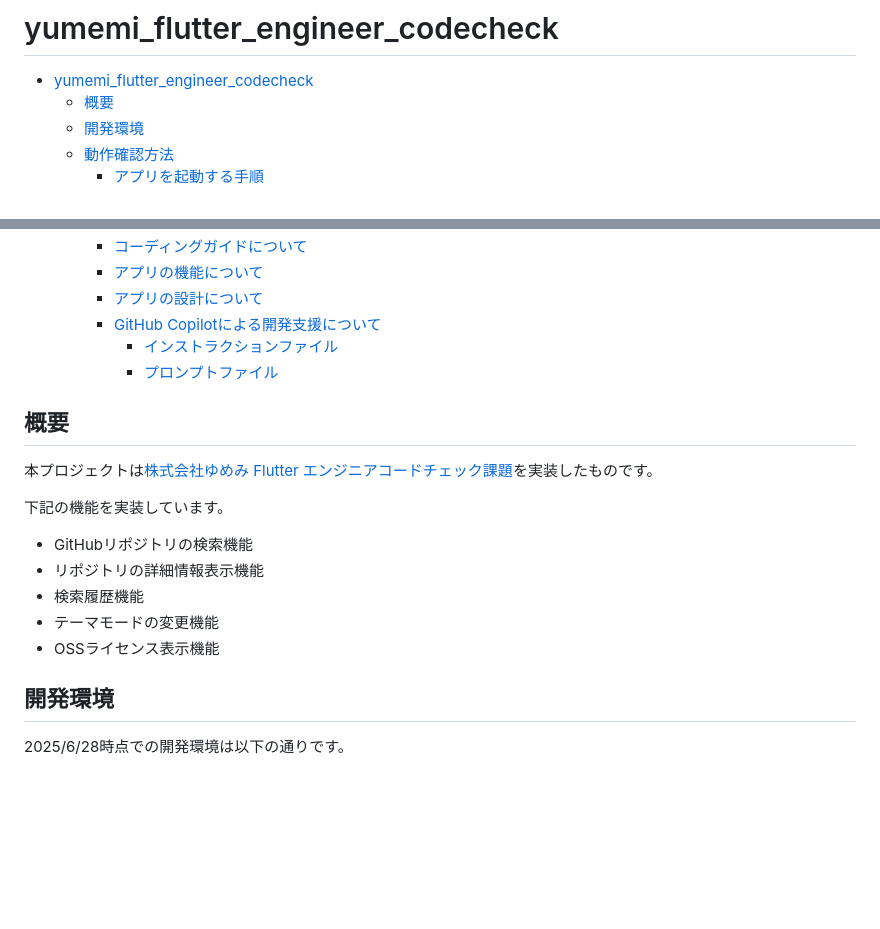
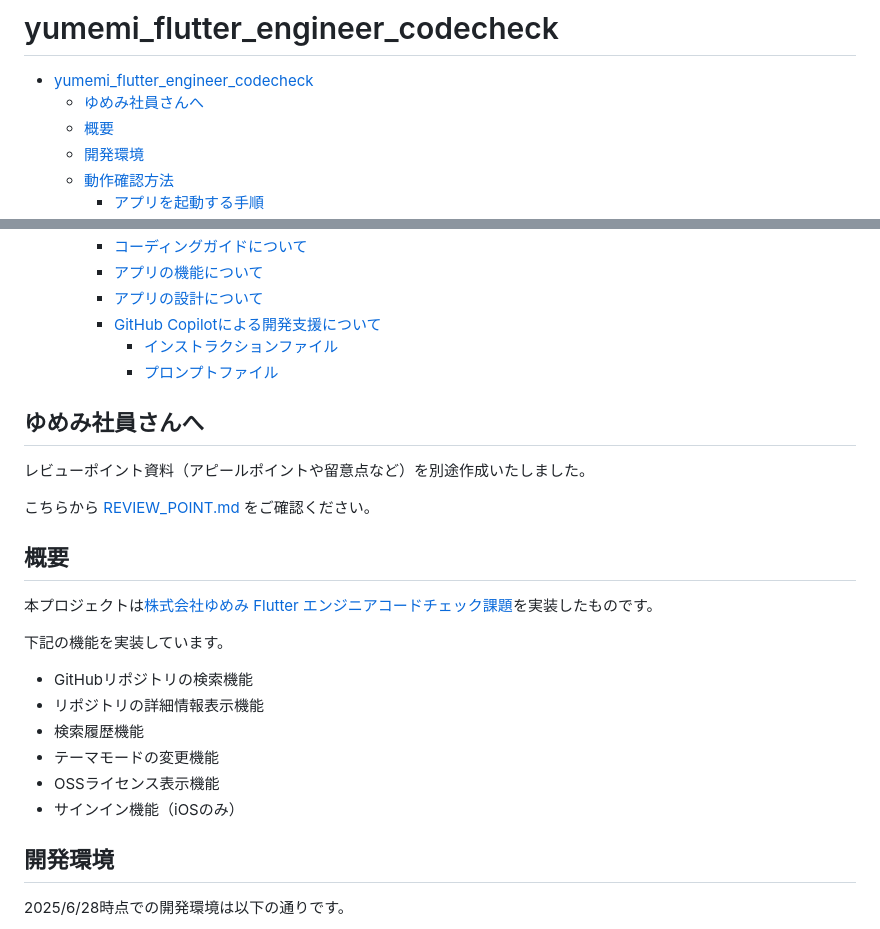
Before and after one commit to smsmsy/yumemi_flutter_engineer_codecheck, a Markdown page: README.md, 2 parts joined by grey strips. GitHub-like rendering; blank space fills up the shorter version.

Commit message:
README.mdに「ゆめみ社員さんへ」セクションを追加し、レビューポイント資料へのリンクを記載

```diff
--- a/README.md
+++ b/README.md
@@ -1,6 +1,7 @@
 # yumemi_flutter_engineer_codecheck
 
 - [yumemi\_flutter\_engineer\_codecheck](#yumemi_flutter_engineer_codecheck)
+  - [ゆめみ社員さんへ](#ゆめみ社員さんへ)
   - [概要](#概要)
   - [開発環境](#開発環境)
   - [動作確認方法](#動作確認方法)
@@ -17,6 +18,12 @@
       - [インストラクションファイル](#インストラクションファイル)
       - [プロンプトファイル](#プロンプトファイル)
 
+## ゆめみ社員さんへ
+
+レビューポイント資料（アピールポイントや留意点など）を別途作成いたしました。
+
+こちらから [REVIEW_POINT.md](documents/REVIEW_POINT.md) をご確認ください。
+
 ## 概要
 
 本プロジェクトは[株式会社ゆめみ Flutter エンジニアコードチェック課題](https://github.com/yumemi-inc/flutter-engineer-codecheck)を実装したものです。
@@ -28,6 +35,7 @@
 - 検索履歴機能
 - テーマモードの変更機能
 - OSSライセンス表示機能
+- サインイン機能（iOSのみ）
 
 ## 開発環境
 
```
